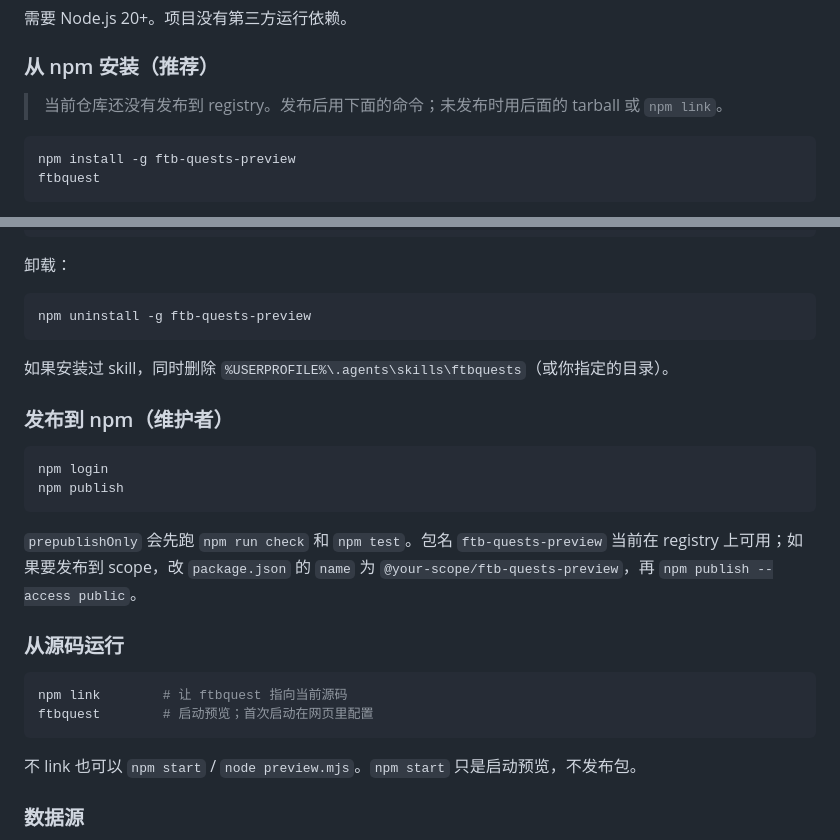
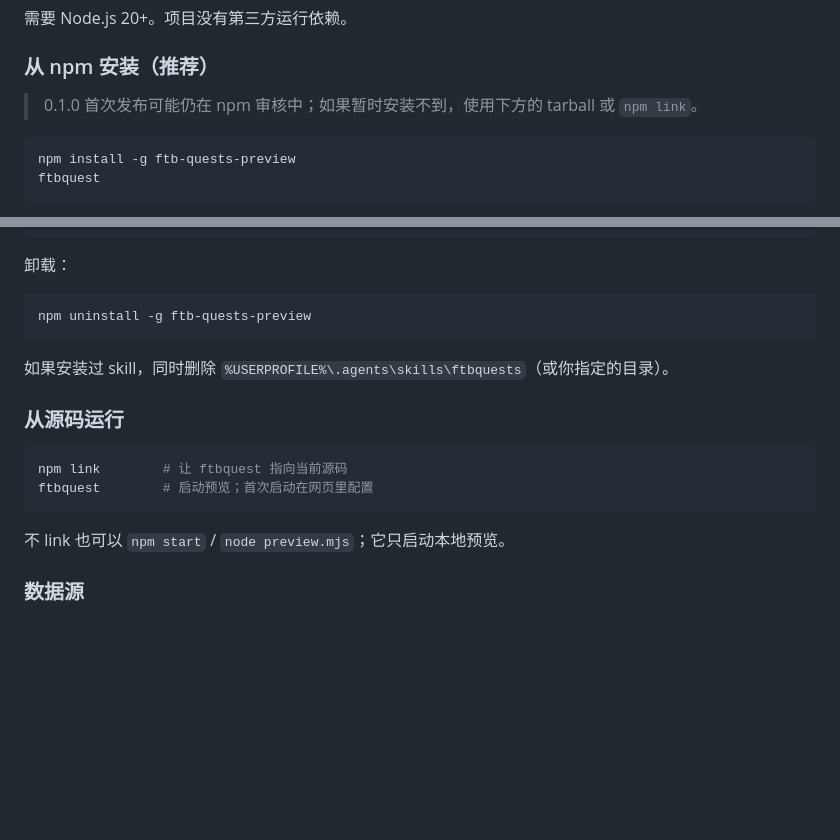
Before and after one commit to 1nsaneeee/ftb-quests-preview, a Markdown page: README.md, 2 parts joined by grey strips. GitHub-like rendering; blank space fills up the shorter version.

Commit message:
Move npm release instructions out of README
Keep maintainer publish/staged-approval steps in docs/RELEASING.md; README remains user-facing.

````diff
--- a/README.md
+++ b/README.md
@@ -24,7 +24,7 @@
 
 ### 从 npm 安装（推荐）
 
-> 当前仓库还没有发布到 registry。发布后用下面的命令；未发布时用后面的 tarball 或 `npm link`。
+> 0.1.0 首次发布可能仍在 npm 审核中；如果暂时安装不到，使用下方的 tarball 或 `npm link`。
 
 ```sh
 npm install -g ftb-quests-preview
@@ -49,15 +49,6 @@ npm uninstall -g ftb-quests-preview
 
 如果安装过 skill，同时删除 `%USERPROFILE%\.agents\skills\ftbquests`（或你指定的目录）。
 
-### 发布到 npm（维护者）
-
-```sh
-npm login
-npm publish
-```
-
-`prepublishOnly` 会先跑 `npm run check` 和 `npm test`。包名 `ftb-quests-preview` 当前在 registry 上可用；如果要发布到 scope，改 `package.json` 的 `name` 为 `@your-scope/ftb-quests-preview`，再 `npm publish --access public`。
-
 ### 从源码运行
 
 ```sh
@@ -65,7 +56,7 @@ npm link        # 让 ftbquest 指向当前源码
 ftbquest        # 启动预览；首次启动在网页里配置
 ```
 
-不 link 也可以 `npm start` / `node preview.mjs`。`npm start` 只是启动预览，不发布包。
+不 link 也可以 `npm start` / `node preview.mjs`；它只启动本地预览。
 
 ### 数据源
 
````
Also changed, not shown: docs/RELEASING.md (added, +45 -0 lines).
